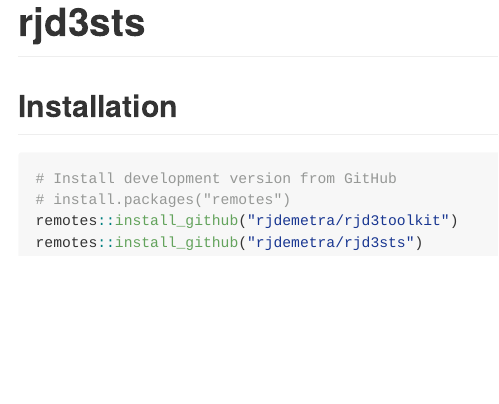
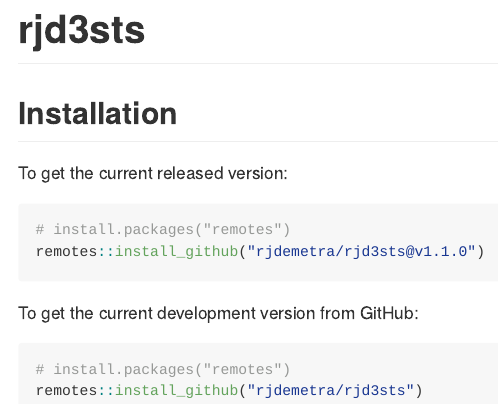
Before and after one commit to rjdverse/rjd3sts, an R Markdown document (README.Rmd): the page in a window 1100 px wide, from its top. The pictures show the output file README.md that the author committed with the source, drawn offline in the style of GitHub.

Commit message:
update readme + description file

````diff
--- a/README.Rmd
+++ b/README.Rmd
@@ -18,9 +18,16 @@
 
 ## Installation
 
+To get the current released version:
+
 ```{r, eval = FALSE}
-# Install development version from GitHub
 # install.packages("remotes")
-remotes::install_github("rjdemetra/rjd3toolkit")
+remotes::install_github("rjdemetra/rjd3sts@v1.1.0")
+```
+
+To get the current development version from GitHub:
+
+```{r, eval = FALSE}
+# install.packages("remotes")
 remotes::install_github("rjdemetra/rjd3sts")
 ```
````
Also changed, not shown: README.md, 1 other file.
